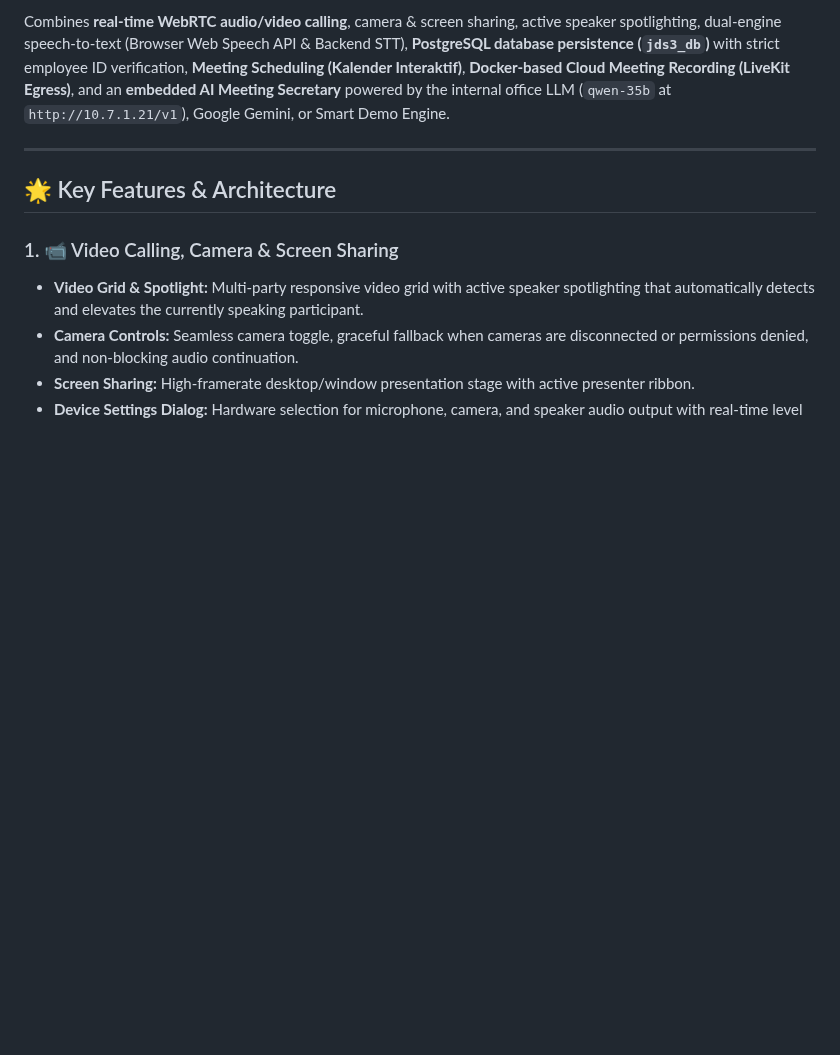
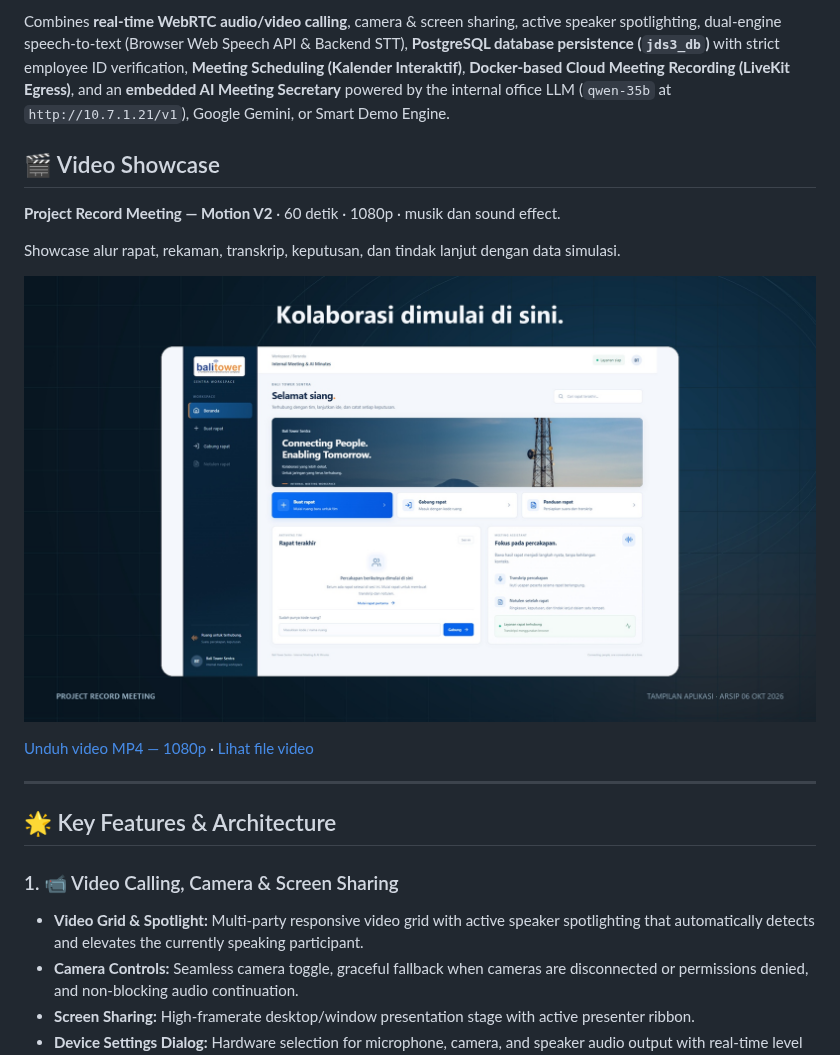
Before and after one commit to raflishaista/balicall, a Markdown page: README.md, the part around the change. Rendered like a GitHub page; pictures changed too: docs/media/record-meeting-motion-v2-poster.jpg (added); blank space fills up the shorter version.

Commit message:
docs: add Motion V2 video showcase to README

```diff
--- a/README.md
+++ b/README.md
@@ -3,6 +3,16 @@
 A private, enterprise PC video and voice calling platform designed for **Bali Tower Telecom** internal operations, field transmission synchronization, and attendance coordination.
 
 Combines **real-time WebRTC audio/video calling**, camera & screen sharing, active speaker spotlighting, dual-engine speech-to-text (Browser Web Speech API & Backend STT), **PostgreSQL database persistence (`jds3_db`)** with strict employee ID verification, **Meeting Scheduling (Kalender Interaktif)**, **Docker-based Cloud Meeting Recording (LiveKit Egress)**, and an **embedded AI Meeting Secretary** powered by the internal office LLM (`qwen-35b` at `http://10.7.1.21/v1`), Google Gemini, or Smart Demo Engine.
+
+## 🎬 Video Showcase
+
+**Project Record Meeting — Motion V2** · 60 detik · 1080p · musik dan sound effect.
+
+Showcase alur rapat, rekaman, transkrip, keputusan, dan tindak lanjut dengan data simulasi.
+
+[![Preview video Project Record Meeting — Motion V2](docs/media/record-meeting-motion-v2-poster.jpg)](https://github.com/raflishaista/balicall/raw/refs/heads/main/docs/media/record-meeting-motion-v2.mp4)
+
+[Unduh video MP4 — 1080p](https://github.com/raflishaista/balicall/raw/refs/heads/main/docs/media/record-meeting-motion-v2.mp4) · [Lihat file video](docs/media/record-meeting-motion-v2.mp4)
 
 ---
 
```
Also changed, not shown: 2 other files.
